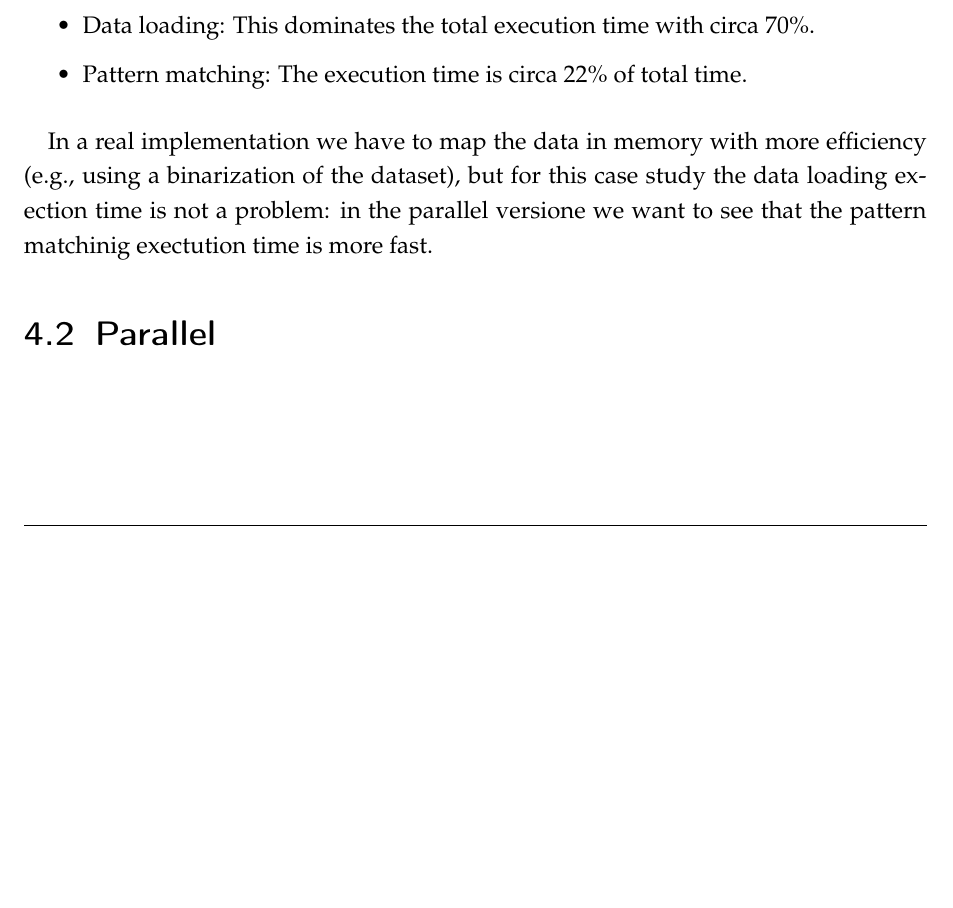
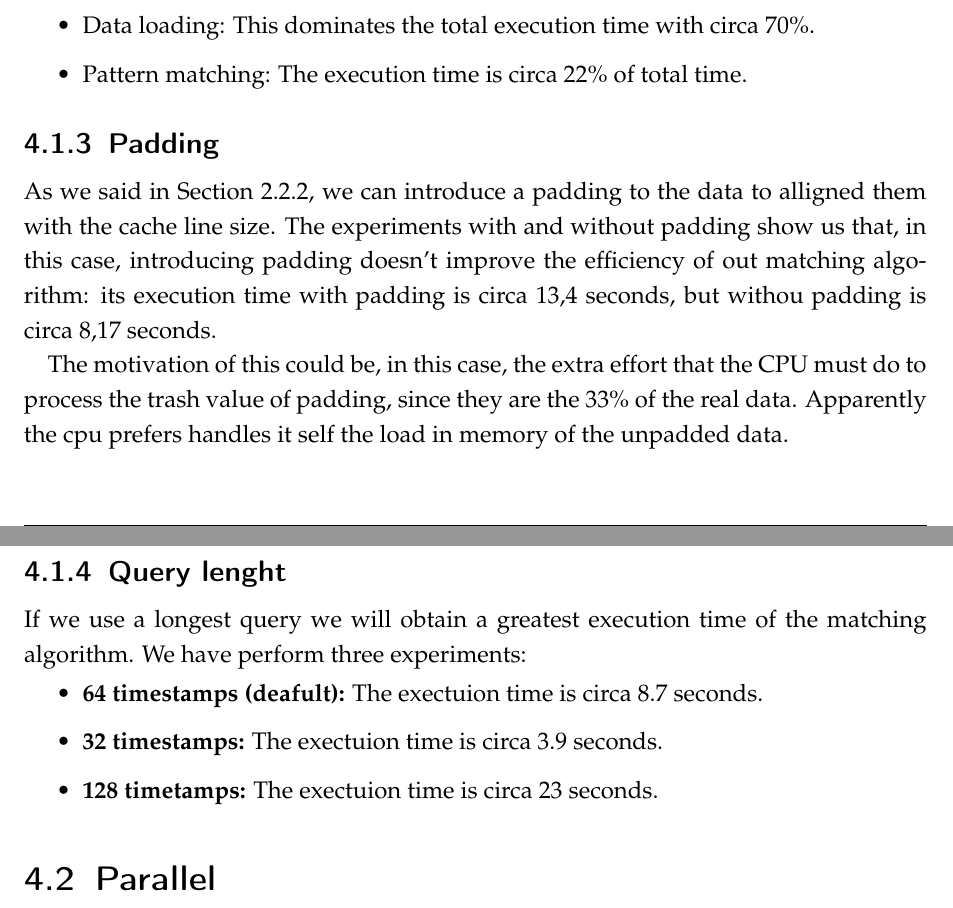
Before and after one commit to edoardosarri24/time-series-pattern-recognition, a LaTeX document (report/main.tex, which reads report/src/4-analysis.tex): part of page 10 of 10 before the commit and two parts of pages 10 and 11 of 11 after it, the two joined at a grey line, cut so that both start at the same text, the shorter picture padded with empty space. Compiled offline with pdfLaTeX.

Commit message:
padding experimets and query lenght experiments

```diff
--- a/report/src/4-analysis.tex
+++ b/report/src/4-analysis.tex
@@ -21,9 +21,19 @@ The profiling analysis was performed using \texttt{gperftools}, as described in
     \item Pattern matching: The execution time is circa 22\% of total time.
 \end{itemize}
 
-\myskip
+\subsection{Padding}
+\label{sec:analysis_padding}
+As we said in Section~\ref{sec:seq_padding}, we can introduce a padding to the data to alligned them with the cache line size. The experiments with and without padding show us that, in this case, introducing padding doesn't improve the efficiency of out matching algorithm: its execution time with padding is circa 13,4 seconds, but withou padding is circa 8,17 seconds.
 
-In a real implementation we have to map the data in memory with more efficiency (e.g., using a binarization of the dataset), but for this case study the data loading exection time is not a problem: in the parallel versione we want to see that the pattern matchinig exectution time is more fast.
+The motivation of this could be, in this case, the extra effort that the CPU must do to process the trash value of padding, since they are the 33\% of the real data. Apparently the cpu prefers handles it self the load in memory of the unpadded data.
+
+\subsection{Query lenght}
+If we use a longest query we will obtain a greatest execution time of the matching algorithm. We have perform three experiments:
+\begin{itemize}
+    \item \textbf{64 timestamps (deafult):} The exectuion time is circa 8.7 seconds.
+    \item \textbf{32 timestamps:} The exectuion time is circa 3.9 seconds.
+    \item \textbf{128 timetamps:} The exectuion time is circa 23 seconds.
+\end{itemize}
 
 %%%%%%%%%%%%%%%%%%%%%%%%%%%%%%%%%%%%%%%%%%%%%%%%%%
 \section{Parallel}
```
Also changed, not shown: report/src/1-introduction.tex (+1 -1 lines), report/src/2-sequential.tex (+4 -0 lines), sequential/CMakeLists.txt (+8 -0 lines), README.md, 2 other files.
